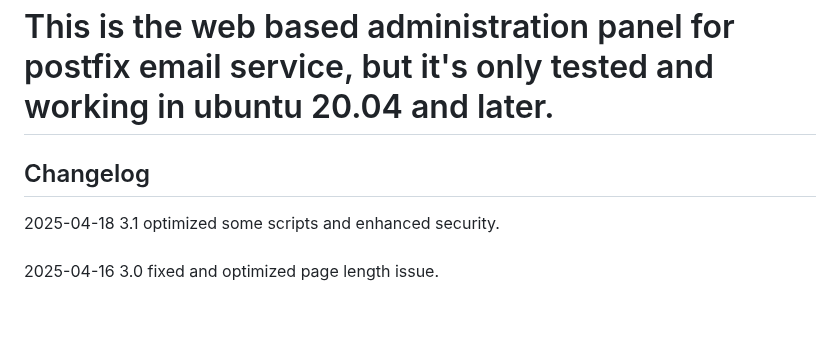
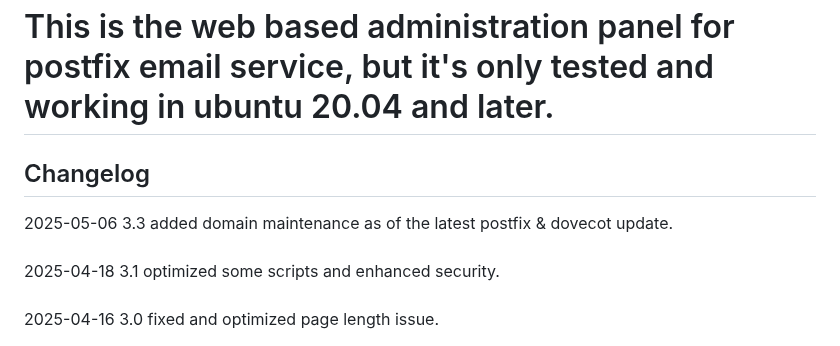
Before and after one commit to alphacycletech/PostfixWebadmin, a Markdown page: README.md, the part around the change. GitHub-like rendering; blank space fills up the shorter version.

```diff
--- a/README.md
+++ b/README.md
@@ -1,6 +1,7 @@
 <h1>This is the web based administration panel for postfix email service, but it's only tested and working in ubuntu 20.04 and later.</h1>
 
 <h2>Changelog</h2>
+2025-05-06 3.3 added domain maintenance as of the latest postfix & dovecot update.<br/><br/>
 2025-04-18 3.1 optimized some scripts and enhanced security.<br/><br/>
 2025-04-16 3.0 fixed and optimized page length issue.<br/><br/>
 2025-04-16 2.9 trace log changed to descending in ordering.<br/><br/>
```
